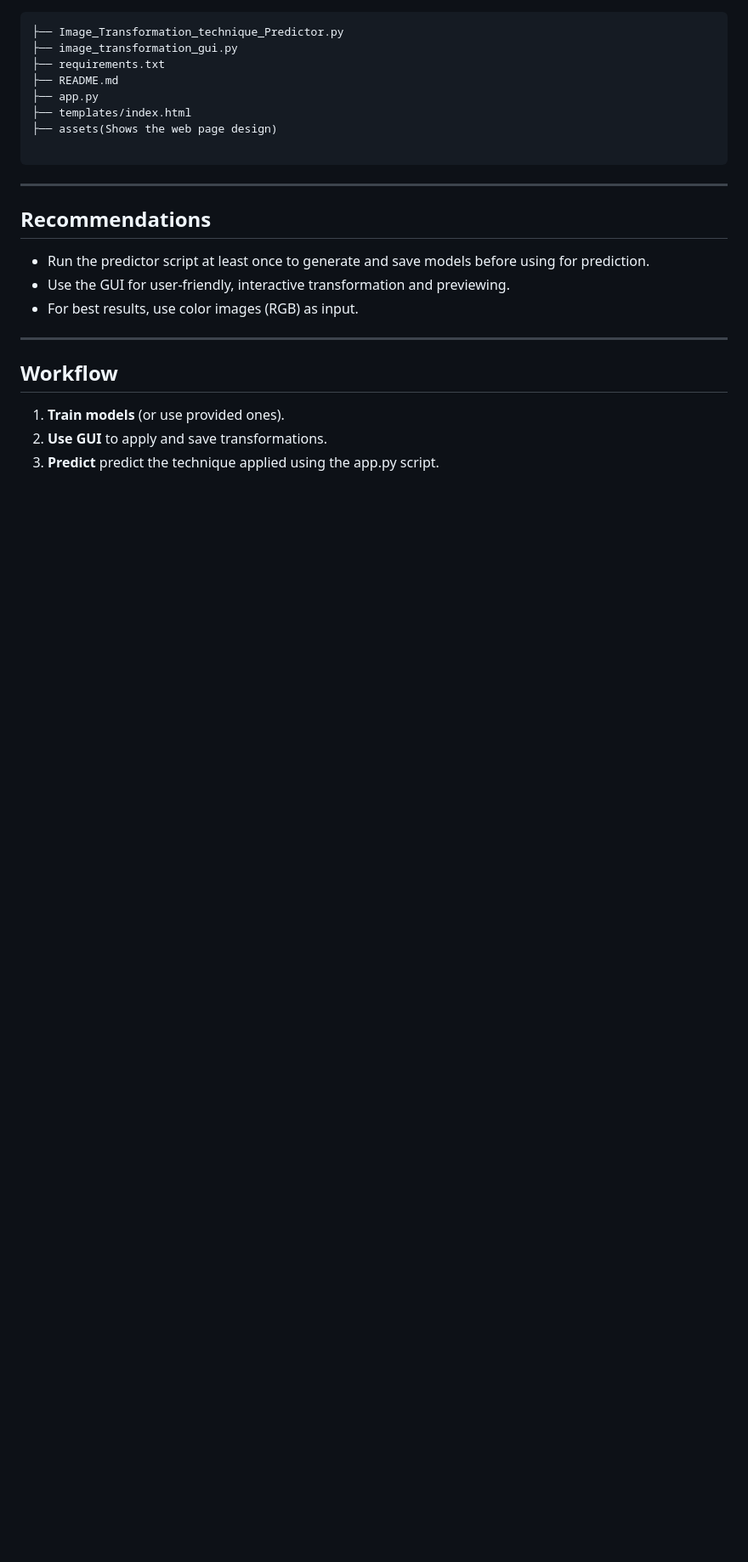
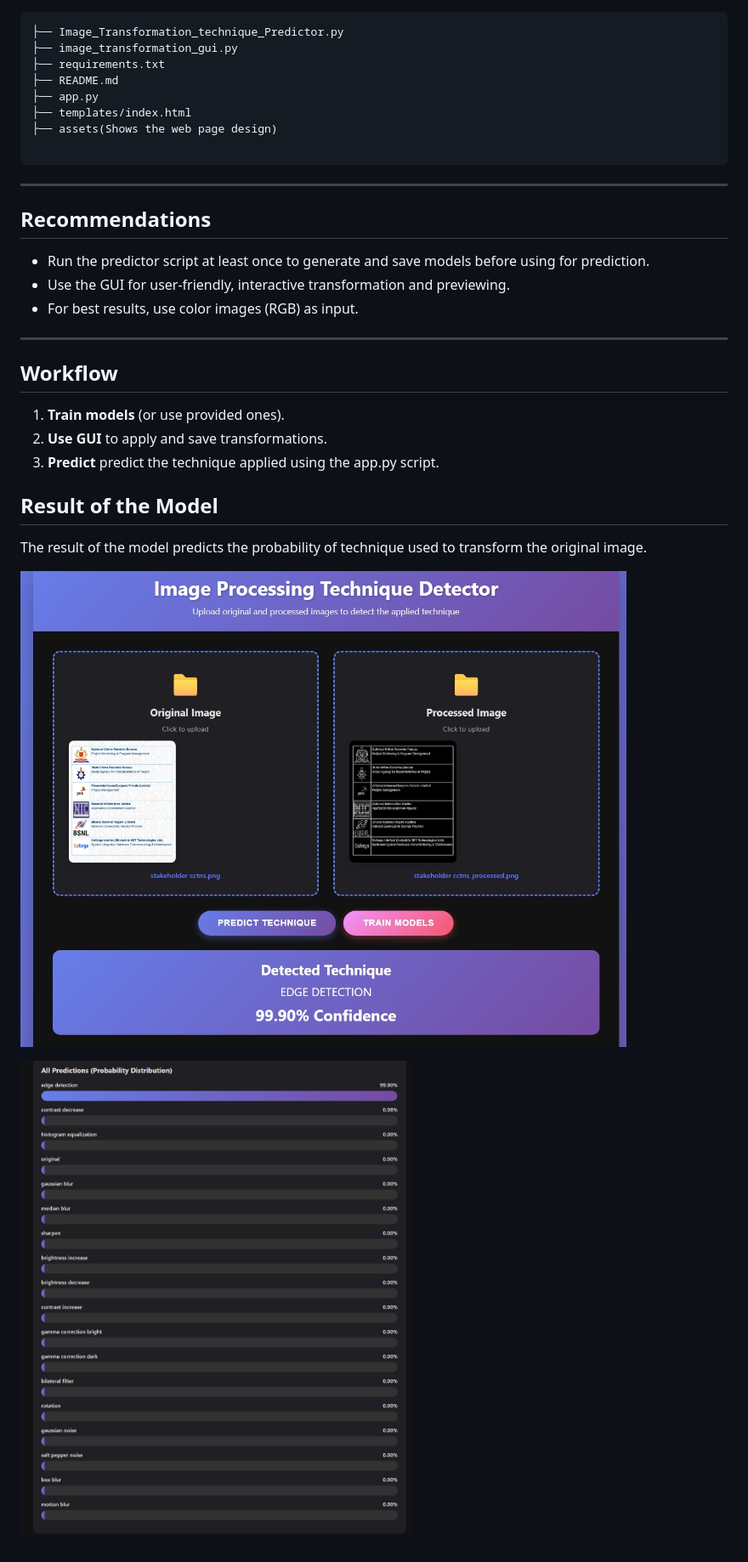
Before and after one commit to shivduttchoubey/Shiv_Dutt_Choubey_250103002051, a Markdown page: README.md, the part around the change printed below. Shown: that part at 85% size. Drawn GitHub-style; blank space fills up the shorter version.

```diff
--- a/README.md
+++ b/README.md
@@ -211,3 +211,11 @@ werkzeug
 1. **Train models** (or use provided ones).
 2. **Use GUI** to apply and save transformations.
 3. **Predict** predict the technique applied using the app.py script.
+
+## Result of the Model
+
+The result of the model predicts the probability of technique used to transform the original image.
+
+![alt text](assets/application_interface_test_result.jpeg)
+
+![alt text](assets/result_of_test.jpeg)
```
Also changed, not shown: other parts of README.md (+1 -1 lines).
